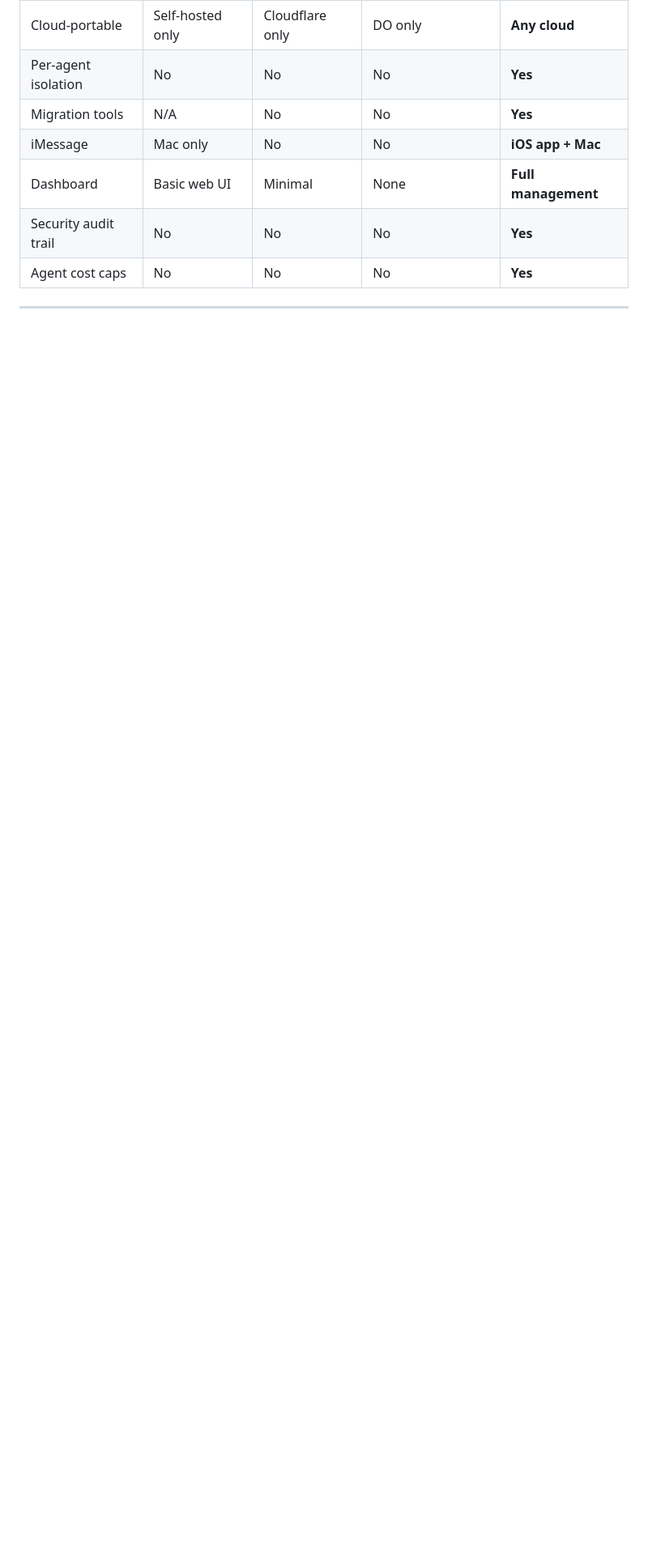
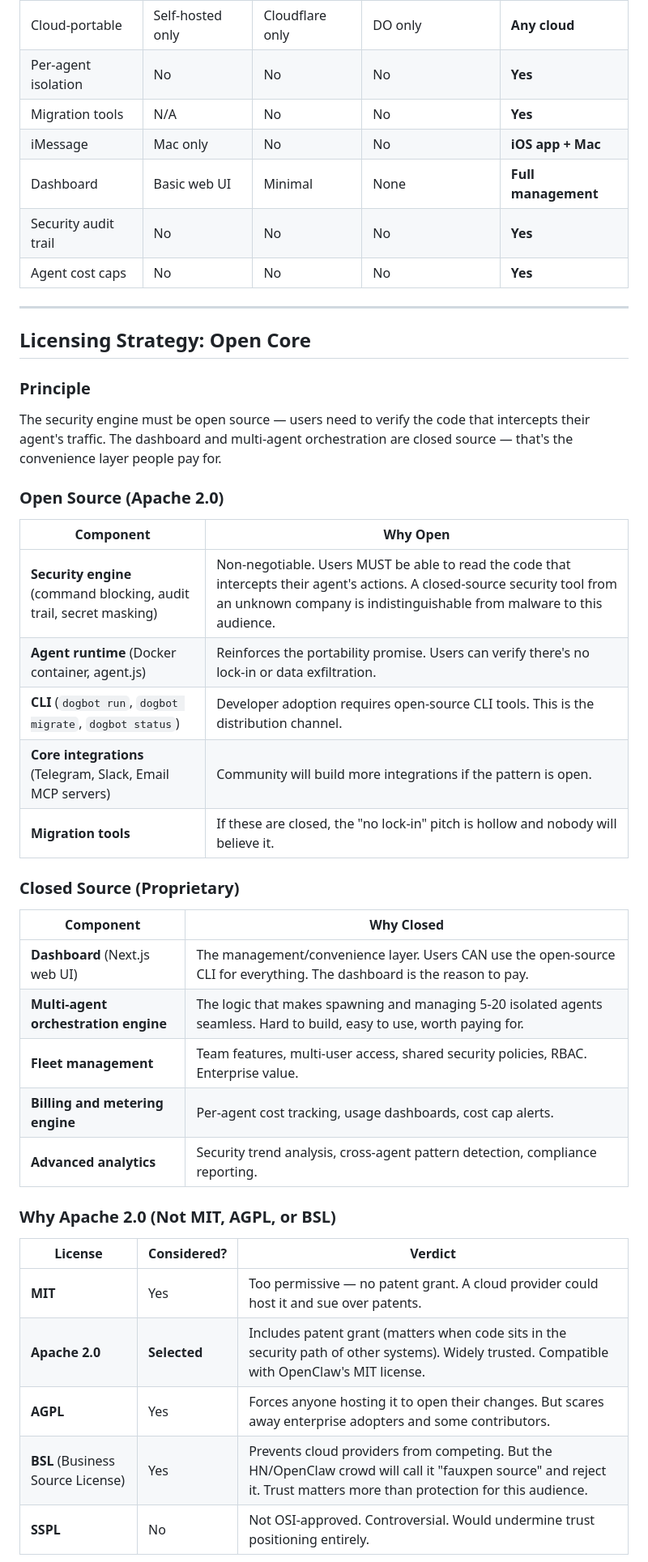
Before and after one commit to SudoDog-official/SudoDog, a Markdown page: DOGBOT_ARCHITECTURE.md, the part around one of its changes. Shown at 81% size. Drawn GitHub-style; blank space fills up the shorter version.

```diff
--- a/DOGBOT_ARCHITECTURE.md
+++ b/DOGBOT_ARCHITECTURE.md
@@ -399,3 +399,38 @@ What happens:
 
 ---
 
+## Licensing Strategy: Open Core
+
+### Principle
+The security engine must be open source — users need to verify the code that intercepts their agent's traffic. The dashboard and multi-agent orchestration are closed source — that's the convenience layer people pay for.
+
+### Open Source (Apache 2.0)
+
+| Component | Why Open |
+|---|---|
+| **Security engine** (command blocking, audit trail, secret masking) | Non-negotiable. Users MUST be able to read the code that intercepts their agent's actions. A closed-source security tool from an unknown company is indistinguishable from malware to this audience. |
+| **Agent runtime** (Docker container, agent.js) | Reinforces the portability promise. Users can verify there's no lock-in or data exfiltration. |
+| **CLI** (`dogbot run`, `dogbot migrate`, `dogbot status`) | Developer adoption requires open-source CLI tools. This is the distribution channel. |
+| **Core integrations** (Telegram, Slack, Email MCP servers) | Community will build more integrations if the pattern is open. |
+| **Migration tools** | If these are closed, the "no lock-in" pitch is hollow and nobody will believe it. |
+
+### Closed Source (Proprietary)
+
+| Component | Why Closed |
+|---|---|
+| **Dashboard** (Next.js web UI) | The management/convenience layer. Users CAN use the open-source CLI for everything. The dashboard is the reason to pay. |
+| **Multi-agent orchestration engine** | The logic that makes spawning and managing 5-20 isolated agents seamless. Hard to build, easy to use, worth paying for. |
+| **Fleet management** | Team features, multi-user access, shared security policies, RBAC. Enterprise value. |
+| **Billing and metering engine** | Per-agent cost tracking, usage dashboards, cost cap alerts. |
+| **Advanced analytics** | Security trend analysis, cross-agent pattern detection, compliance reporting. |
+
+### Why Apache 2.0 (Not MIT, AGPL, or BSL)
+
+| License | Considered? | Verdict |
+|---|---|---|
+| **MIT** | Yes | Too permissive — no patent grant. A cloud provider could host it and sue over patents. |
+| **Apache 2.0** | **Selected** | Includes patent grant (matters when code sits in the security path of other systems). Widely trusted. Compatible with OpenClaw's MIT license. |
+| **AGPL** | Yes | Forces anyone hosting it to open their changes. But scares away enterprise adopters and some contributors. |
+| **BSL** (Business Source License) | Yes | Prevents cloud providers from competing. But the HN/OpenClaw crowd will call it "fauxpen source" and reject it. Trust matters more than protection for this audience. |
+| **SSPL** | No | Not OSI-approved. Controversial. Would undermine trust positioning entirely. |
+
```
Also changed, not shown: other parts of DOGBOT_ARCHITECTURE.md (+66 -0 lines).
